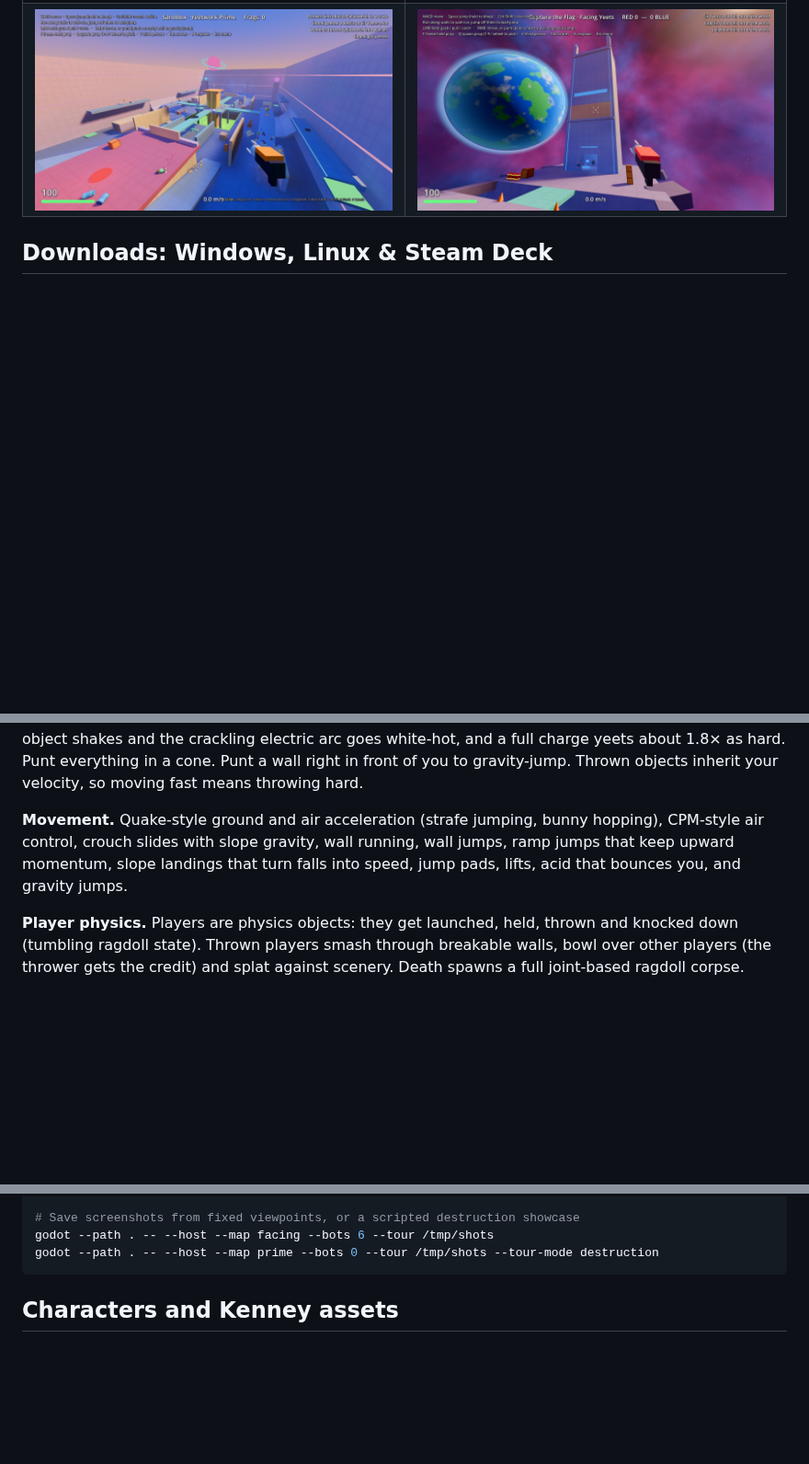
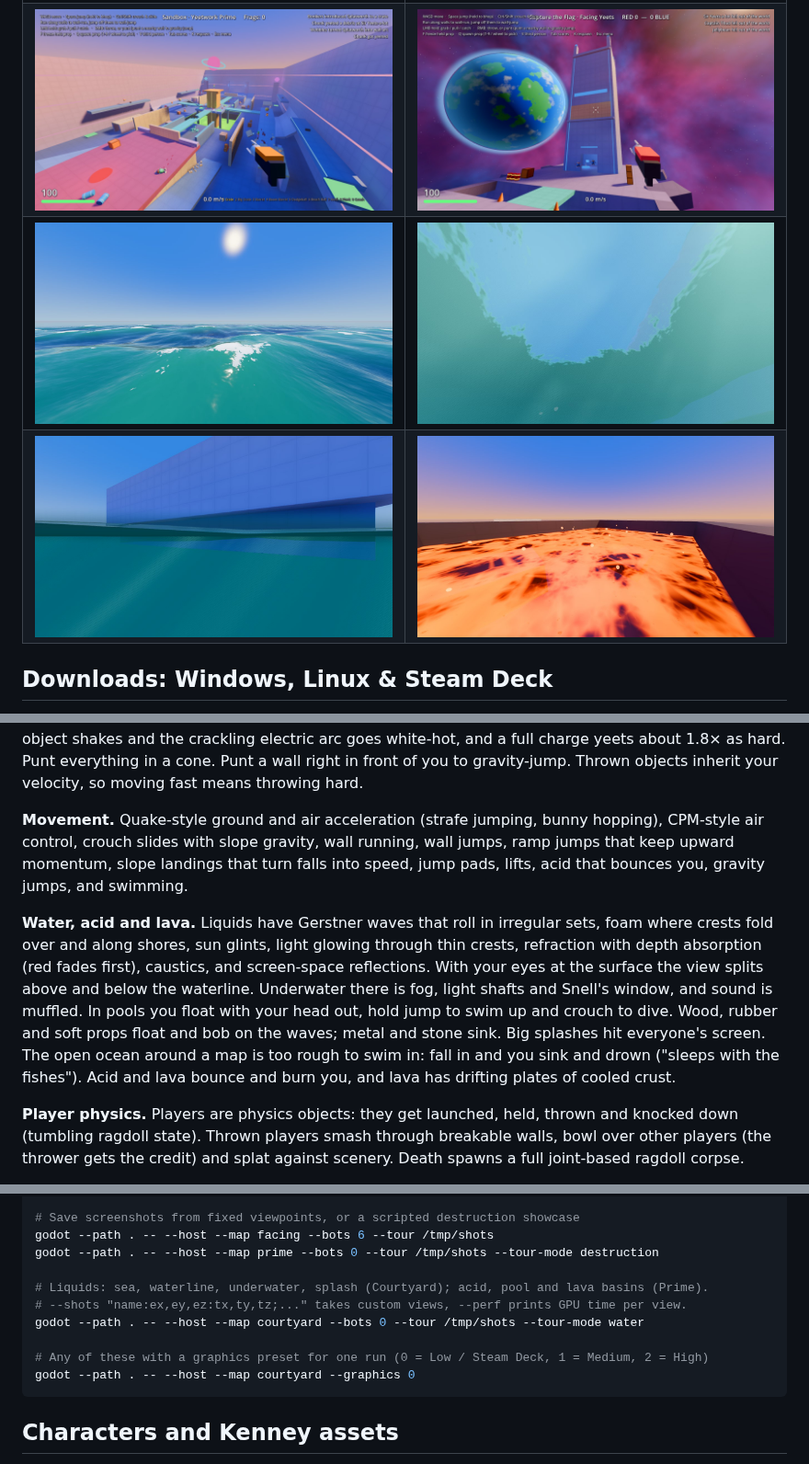
Before and after one commit to badsadcode/yeetwork, a Markdown page: README.md, 3 parts joined by grey strips. Shown at 92% size. Drawn GitHub-style; pictures changed too: docs/screenshots/water_lava.jpg (added), docs/screenshots/water_sea.jpg (added), docs/screenshots/water_underwater.jpg (added); blank space fills up the shorter version.

````diff
--- a/README.md
+++ b/README.md
@@ -12,6 +12,8 @@ characters and spectacularly unfortunate accidents.
 |---|---|
 | ![Action](docs/screenshots/facing_action.jpg) | ![Characters](docs/screenshots/characters.jpg) |
 | ![Yeetwork Prime](docs/screenshots/prime_overview.jpg) | ![Tower](docs/screenshots/facing_tower.jpg) |
+| ![Sea](docs/screenshots/water_sea.jpg) | ![Underwater](docs/screenshots/water_underwater.jpg) |
+| ![Waterline](docs/screenshots/water_waterline.jpg) | ![Lava](docs/screenshots/water_lava.jpg) |
 
 ## Downloads: Windows, Linux & Steam Deck
 
@@ -64,7 +67,18 @@ wall right in front of you to gravity-jump. Thrown objects inherit your velocity
 **Movement.** Quake-style ground and air acceleration (strafe jumping, bunny hopping),
 CPM-style air control, crouch slides with slope gravity, wall running, wall jumps,
 ramp jumps that keep upward momentum, slope landings that turn falls into speed,
-jump pads, lifts, acid that bounces you, and gravity jumps.
+jump pads, lifts, acid that bounces you, gravity jumps, and swimming.
+
+**Water, acid and lava.** Liquids have Gerstner waves that roll in irregular sets, foam
+where crests fold over and along shores, sun glints, light glowing through thin crests,
+refraction with depth absorption (red fades first), caustics, and screen-space
+reflections. With your eyes at the surface the view splits above and below the
+waterline. Underwater there is fog, light shafts and Snell's window, and sound is muffled.
+In pools you float with your head out, hold jump to swim up and crouch to dive. Wood,
+rubber and soft props float and bob on the waves; metal and stone sink. Big splashes
+hit everyone's screen. The open ocean around a map is too rough to swim in: fall in and
+you sink and drown ("sleeps with the fishes"). Acid and lava bounce and burn you, and lava
+has drifting plates of cooled crust.
 
 **Player physics.** Players are physics objects: they get launched, held, thrown and
 knocked down (tumbling ragdoll state). Thrown players smash through breakable walls,
@@ -196,6 +212,13 @@ godot --headless --path . -- --host --bots 8 --autotest 60
 # Save screenshots from fixed viewpoints, or a scripted destruction showcase
 godot --path . -- --host --map facing --bots 6 --tour /tmp/shots
 godot --path . -- --host --map prime --bots 0 --tour /tmp/shots --tour-mode destruction
+
+# Liquids: sea, waterline, underwater, splash (Courtyard); acid, pool and lava basins (Prime).
+# --shots "name:ex,ey,ez:tx,ty,tz;..." takes custom views, --perf prints GPU time per view.
+godot --path . -- --host --map courtyard --bots 0 --tour /tmp/shots --tour-mode water
+
+# Any of these with a graphics preset for one run (0 = Low / Steam Deck, 1 = Medium, 2 = High)
+godot --path . -- --host --map courtyard --graphics 0
 ```
 
 ## Characters and Kenney assets
````
Also changed, not shown: other parts of README.md (+6 -3 lines), docs/MAPPING.md (+15 -2 lines), docs/STEAM_DECK.md (+1 -0 lines), 6 other files.
